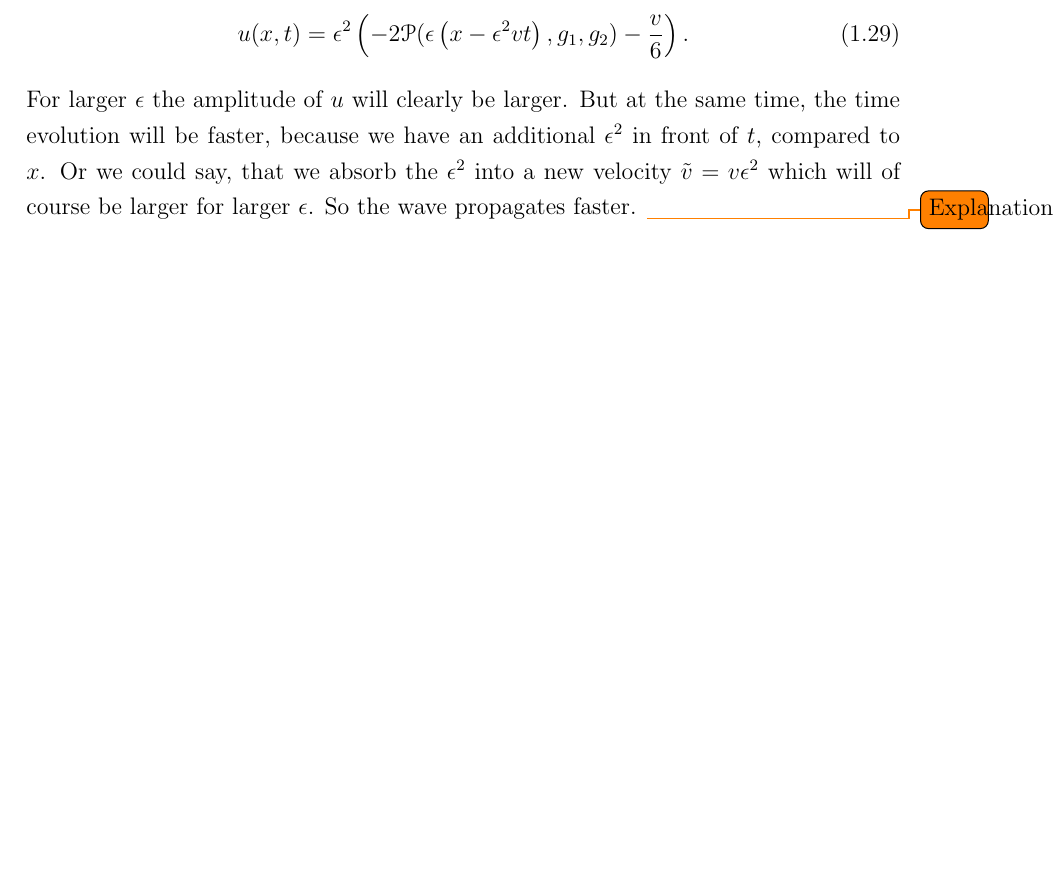
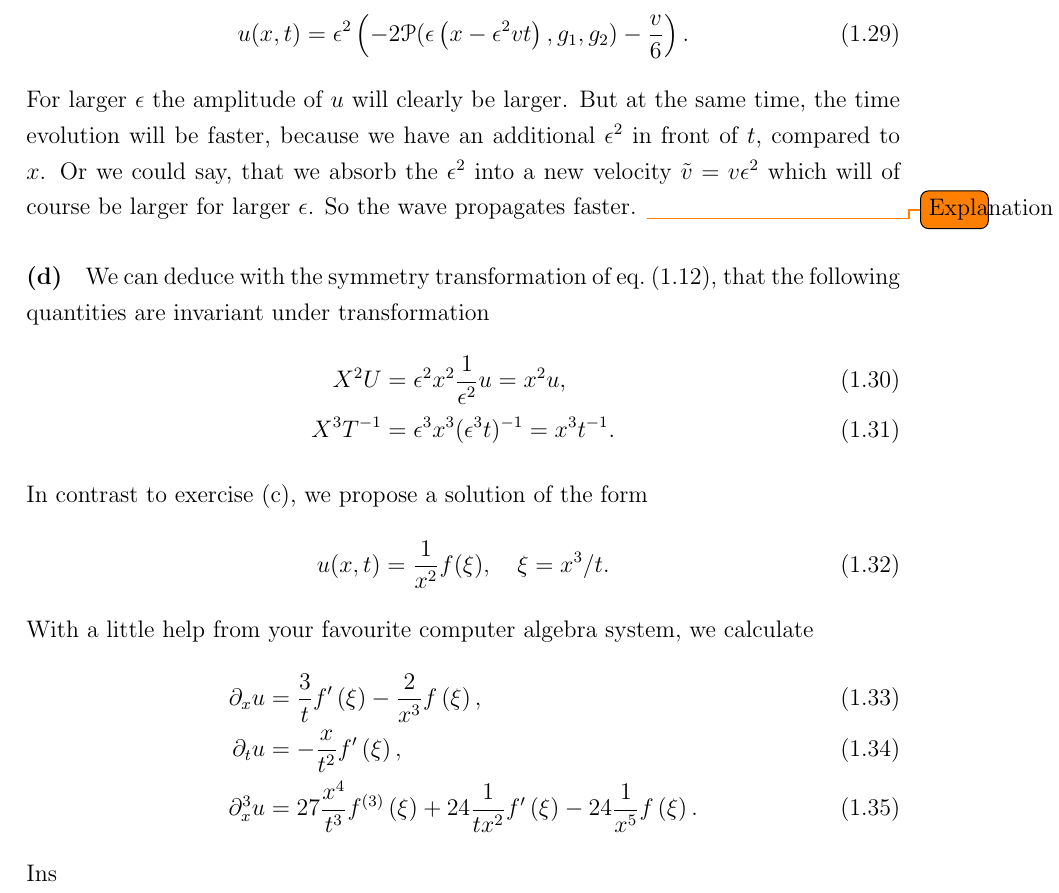
Before and after one commit to PBreul/PDE_Assignments, a LaTeX problem sheet (Assignment_1/Assignment_1.tex, which reads Assignment_1/Exercise4.tex): part of page 4 of 4, cut so that both start at the same text, the shorter picture padded with empty space. Compiled offline with pdfLaTeX.

Commit message:
Started 4d

```diff
--- a/Assignment_1/Exercise4.tex
+++ b/Assignment_1/Exercise4.tex
@@ -93,3 +93,20 @@ We know, from exercise (a) that \cref{eq:sol_4b} will also be solved by
 u(x,t)=\epsilon^2\left(-2\mathscr{P}(\epsilon\left( x-\epsilon^2v t\right), g_1,g_2)-\frac{v}{6}\right).
 \end{align}
 For larger $\epsilon$ the amplitude of $u$ will clearly be larger. But at the same time, the time evolution will be faster, because we have an additional $\epsilon^2$ in front of $t$, compared to $x$. Or we could say, that we absorb the $\epsilon^2$ into a new velocity $\tilde{v}=v\epsilon^2$ which will of course be larger for larger $\epsilon$. So the wave propagates faster. \todo{Explanation}
+\paragraph{(d)}
+We  can deduce with the symmetry transformation of \cref{eq:sym_transf}, that the following quantities are invariant under transformation
+\begin{align}
+X^2U&=\epsilon^2x^2\frac{1}{\epsilon^2} u = x^2u,\\
+X^3T^{-1}&=\epsilon^3x^3(\epsilon^3t)^{-1}=x^3t^{-1}.
+\end{align}
+In contrast to exercise (c), we propose a solution of the form
+\begin{align}
+u(x,t) = \frac{1}{x^2}f(\xi),\quad \xi=x^3/t.
+\end{align}
+With a little help from your favourite computer algebra system, we calculate
+\begin{align}
+\partial_x u&=\frac 3t f'\left(\xi\right)-\frac{2}{x^3}f\left(\xi\right),\\
+\partial_t u&=-\frac{x}{t^2}f'\left(\xi\right),\\
+\partial^3_x u&=27 \frac{x^4}{t^3} f^{(3)}\left(\xi\right)+24\frac{1}{tx^2}f'\left(\xi\right)-24\frac{1}{x^5}f\left(\xi\right).
+\end{align}
+Ins
```
Also changed, not shown: Assignment_1/Exercise4.tex (2 more changed lines).
